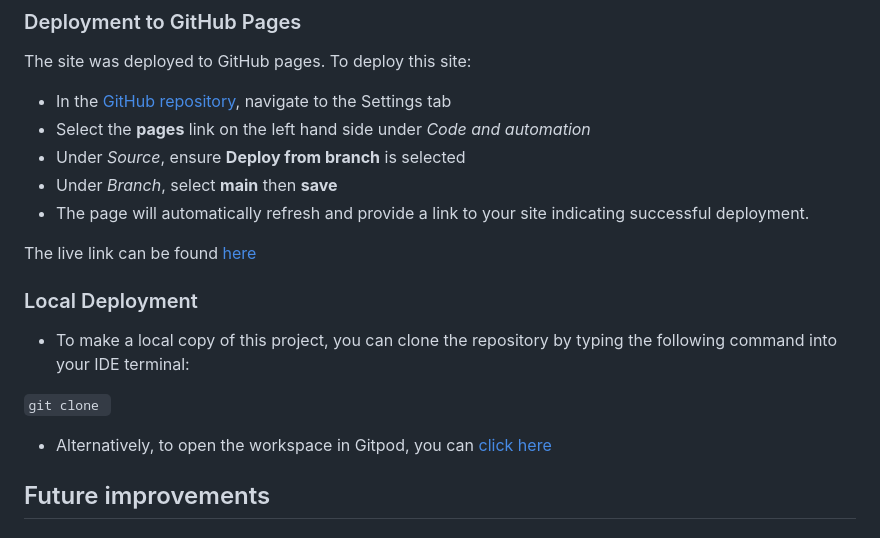
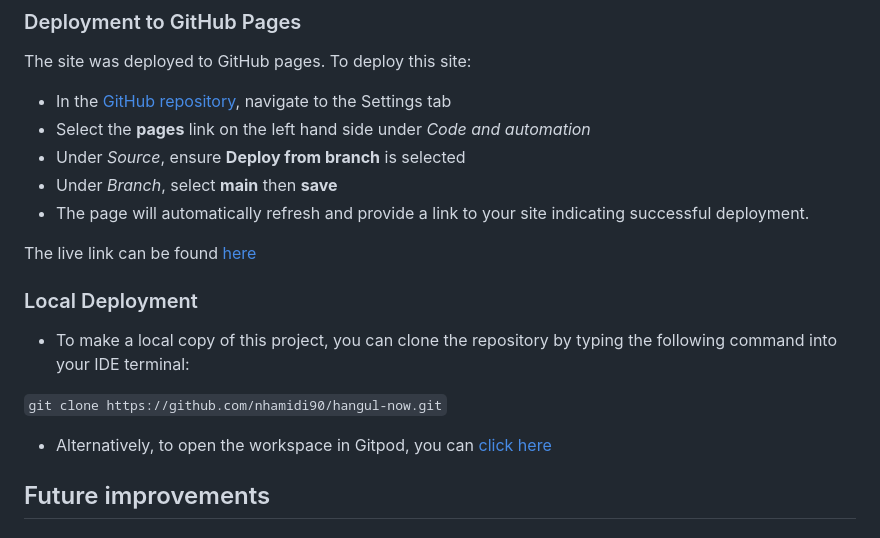
Before and after one commit to nhamidi90/hangul-now, a Markdown page: README.md, the part around the change printed below. GitHub-like rendering.

```diff
--- a/README.md
+++ b/README.md
@@ -100,5 +100,5 @@ The live link can be found [here]()
 
 * To make a local copy of this project, you can clone the repository by typing the following command into your IDE terminal:
 
- `git clone `
+ `git clone https://github.com/nhamidi90/hangul-now.git`
 
```
Also changed, not shown: other parts of README.md (+4 -4 lines).
